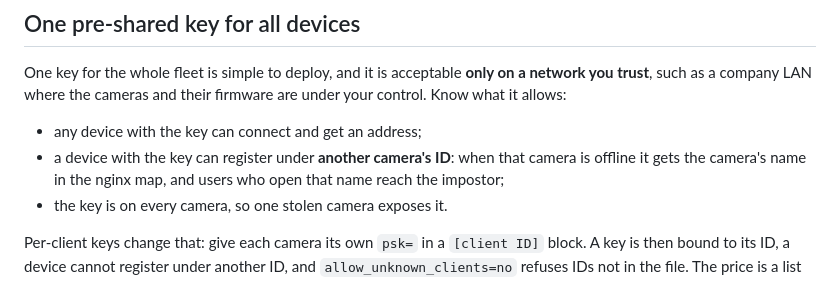
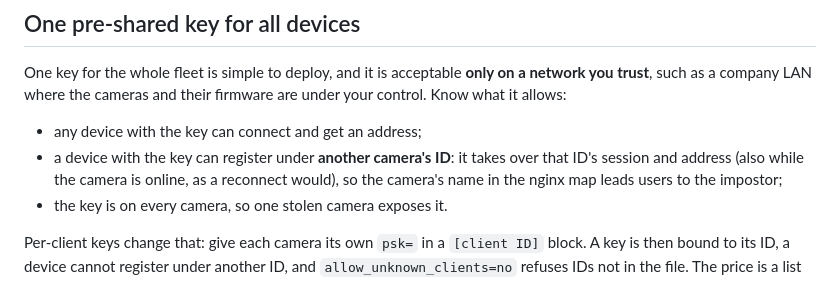
Before and after one commit to OpenIPC/camex, a Markdown page: docs/nginx.md, the part around the change. GitHub-like rendering.

Commit message:
docs: the same ID with the shared key takes an online camera's session too (#85)

```diff
--- a/docs/nginx.md
+++ b/docs/nginx.md
@@ -89,9 +89,10 @@ a network you trust**, such as a company LAN where the cameras and their
 firmware are under your control. Know what it allows:
 
 - any device with the key can connect and get an address;
-- a device with the key can register under **another camera's ID**: when that
-  camera is offline it gets the camera's name in the nginx map, and users who
-  open that name reach the impostor;
+- a device with the key can register under **another camera's ID**: it takes
+  over that ID's session and address (also while the camera is online, as a
+  reconnect would), so the camera's name in the nginx map leads users to the
+  impostor;
 - the key is on every camera, so one stolen camera exposes it.
 
 Per-client keys change that: give each camera its own `psk=` in a `[client ID]`
```
